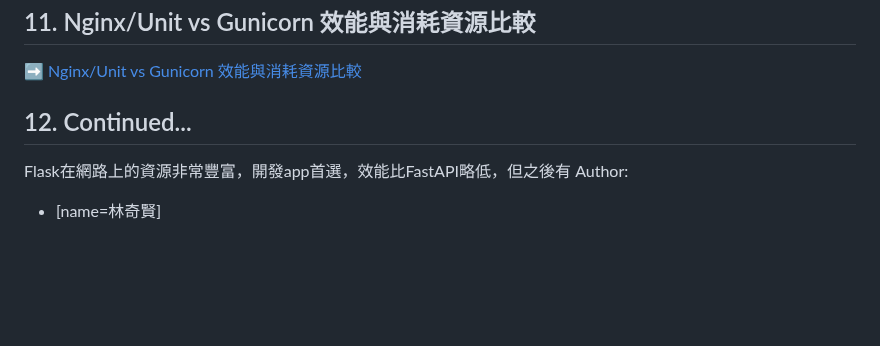
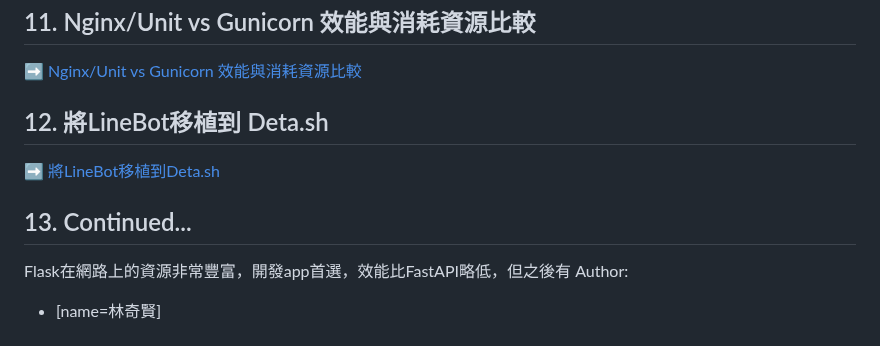
Before and after one commit to kevincsl/CSL-Notes, a Markdown page: README.md, the part around one of its changes. GitHub-like rendering; blank space fills up the shorter version.

Commit message:
last changed at Jan 4, 2023 1:44 AM, pushed by CSL

```diff
--- a/README.md
+++ b/README.md
@@ -66,7 +66,13 @@ Flask在網路上的資源非常豐富，開發app首選，效能比FastAPI略
 ## 11. Nginx/Unit vs Gunicorn 效能與消耗資源比較
 :arrow_right: [Nginx/Unit vs Gunicorn 效能與消耗資源比較](https://hackmd.io/@CSL/SJCnbHvKo)
 
-## 12. Continued...
+## 12. 將LineBot移植到 Deta.sh
+:arrow_right: [將LineBot移植到Deta.sh](https://hackmd.io/@CSL/HJcsPvhOj)
+
+
+
+
+## 13. Continued...
 
 
 
```
Also changed, not shown: other parts of README.md (+1 -1 lines).
